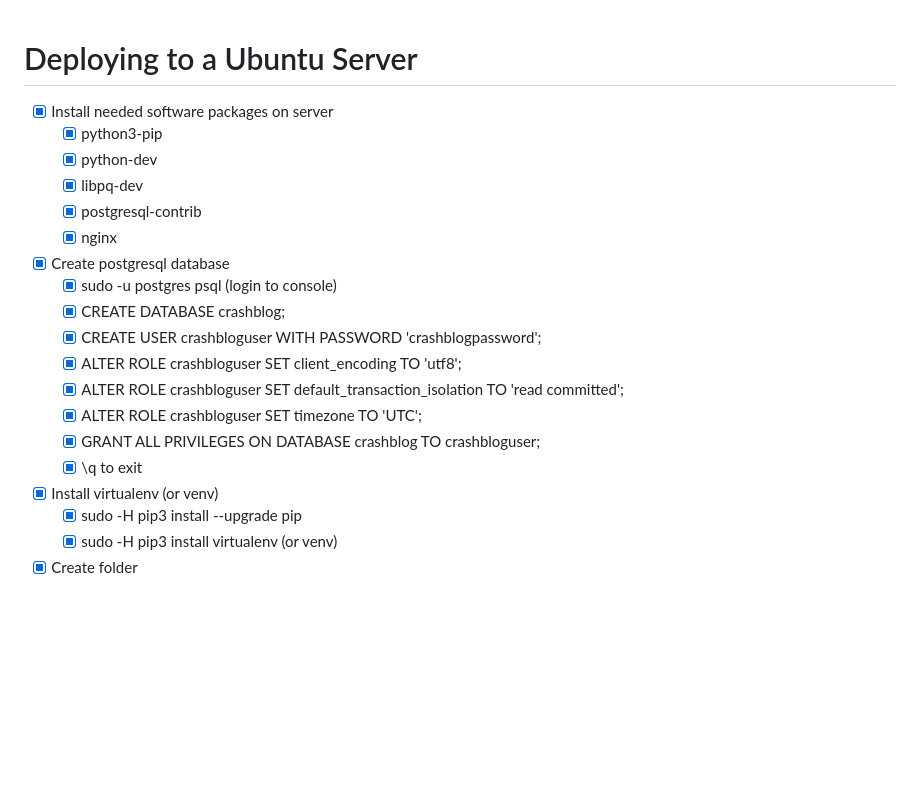
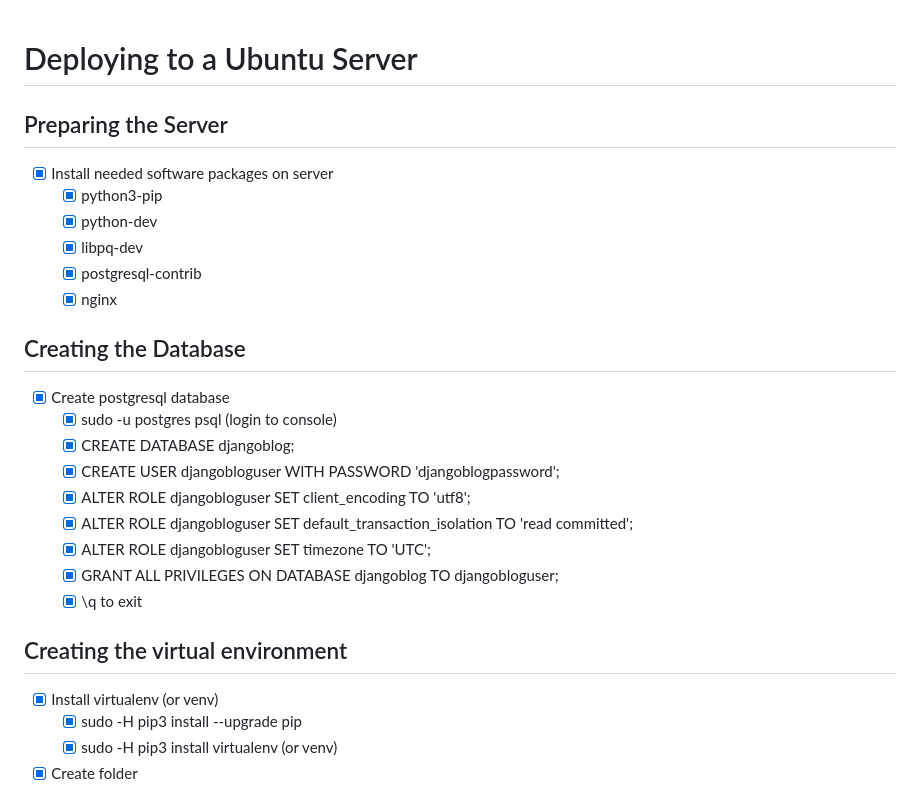
Before and after one commit to drobb2020/django-demo-blog, a Markdown page: deployment_notes.md, the part around the change printed below. Drawn GitHub-style; blank space fills up the shorter version.

```diff
--- a/deployment_notes.md
+++ b/deployment_notes.md
@@ -1,4 +1,6 @@
 # Deploying to a Ubuntu Server
+
+## Preparing the Server
 
 * [X] Install needed software packages on server
   * [X] python3-pip
@@ -6,15 +8,21 @@
   * [X] libpq-dev
   * [X] postgresql-contrib
   * [X] nginx
+
+## Creating the Database
+
 * [X] Create postgresql database
   * [X] sudo -u postgres psql (login to console)
-  * [X] CREATE DATABASE crashblog;
-  * [X] CREATE USER crashbloguser WITH PASSWORD 'crashblogpassword';
-  * [X] ALTER ROLE crashbloguser SET client_encoding TO 'utf8';
-  * [X] ALTER ROLE crashbloguser SET default_transaction_isolation TO 'read committed';
-  * [X] ALTER ROLE crashbloguser SET timezone TO 'UTC';
-  * [X] GRANT ALL PRIVILEGES ON DATABASE crashblog TO crashbloguser;
+  * [X] CREATE DATABASE djangoblog;
+  * [X] CREATE USER djangobloguser WITH PASSWORD 'djangoblogpassword';
+  * [X] ALTER ROLE djangobloguser SET client_encoding TO 'utf8';
+  * [X] ALTER ROLE djangobloguser SET default_transaction_isolation TO 'read committed';
+  * [X] ALTER ROLE djangobloguser SET timezone TO 'UTC';
+  * [X] GRANT ALL PRIVILEGES ON DATABASE djangoblog TO djangobloguser;
   * [X] \q to exit
+
+## Creating the virtual environment
+
 * [X] Install virtualenv (or venv)
   * [X] sudo -H pip3 install --upgrade pip
   * [X] sudo -H pip3 install virtualenv (or venv)
```
Also changed, not shown: other parts of deployment_notes.md (+47 -32 lines).
